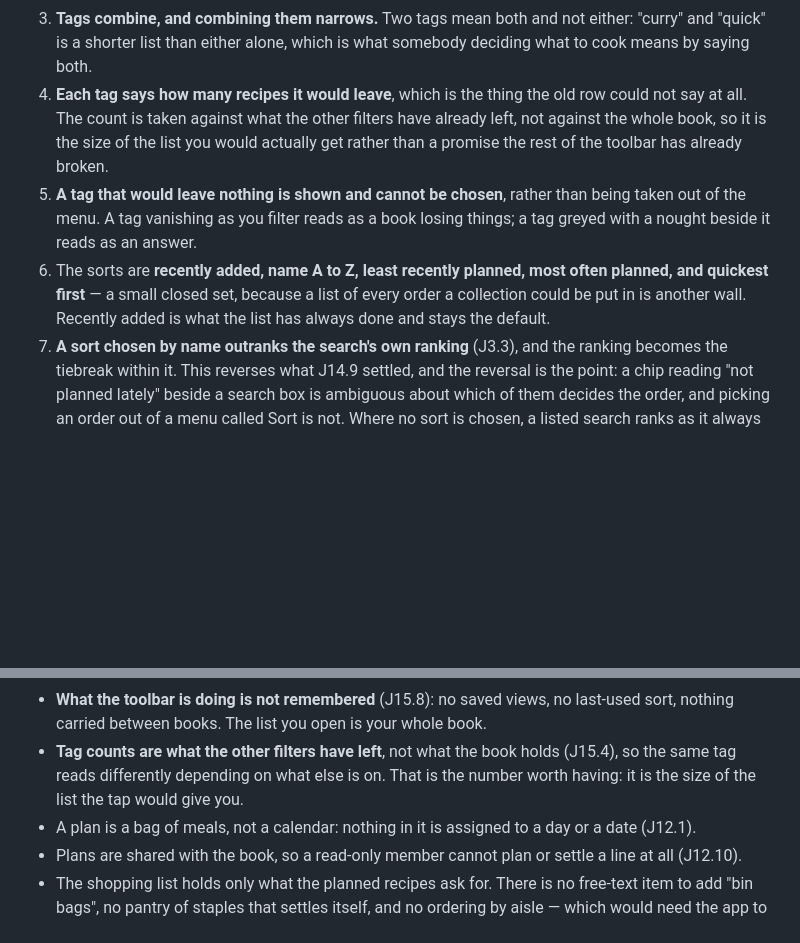
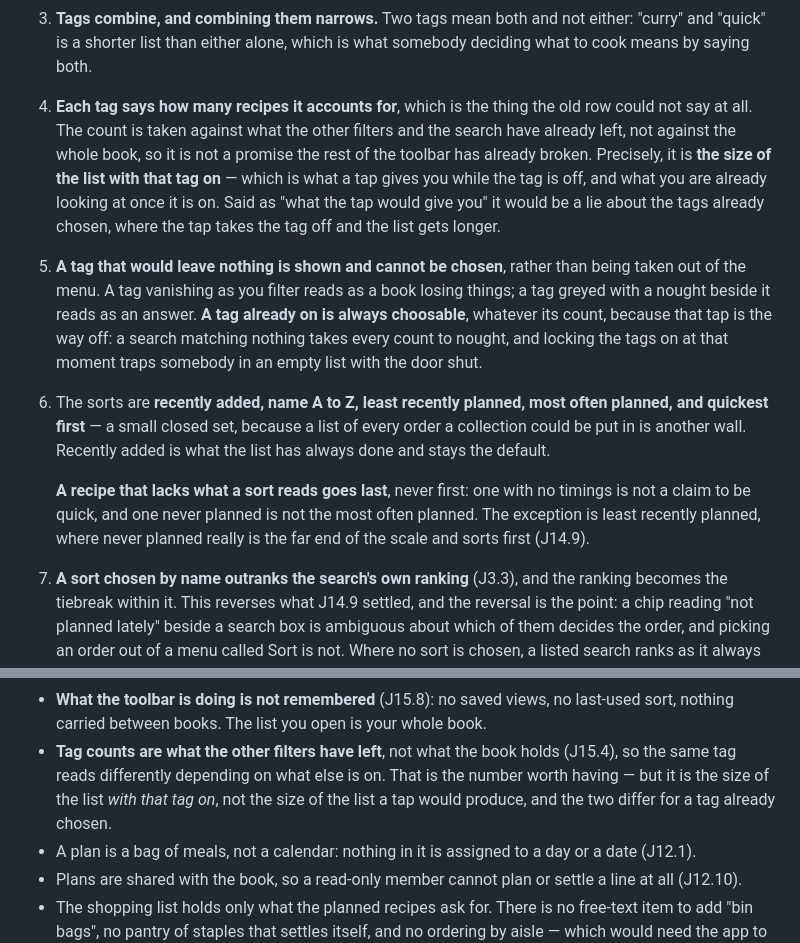
Before and after one commit to malfernion/Recipe-friend, a Markdown page: docs/journeys.md, 2 parts joined by grey strips. Drawn GitHub-style; blank space fills up the shorter version.

Commit message:
Three things the menu knew that the criteria did not
A tag count was described as the size of the list a tap would give you,
which is true of every tag except the ones already chosen — there the tap
takes the tag off and the list gets longer. It is the size of the list
with that tag on, which is the same sentence for both and false for
neither.

A tag already chosen has to stay choosable however small its count, or a
search matching nothing takes every count to nought and shuts the door on
somebody standing in an empty list. And three of the five sorts read a
fact a recipe may not have: no timings is not a claim to be quick, so
those go last, where never planned genuinely is the far end of least
recently planned and stays first.

Co-Authored-By: Claude Opus 5 <noreply@anthropic.com>
Claude-Session: https://claude.ai/code/session_01LuyMrFUWxgzSM44vy7fs5g

```diff
--- a/docs/journeys.md
+++ b/docs/journeys.md
@@ -728,19 +728,32 @@ ages" being the one this journey is named for.
 3. **Tags combine, and combining them narrows.** Two tags mean both and
    not either: "curry" and "quick" is a shorter list than either alone,
    which is what somebody deciding what to cook means by saying both.
-4. **Each tag says how many recipes it would leave**, which is the thing
+4. **Each tag says how many recipes it accounts for**, which is the thing
    the old row could not say at all. The count is taken against what the
-   other filters have already left, not against the whole book, so it is
-   the size of the list you would actually get rather than a promise the
-   rest of the toolbar has already broken.
+   other filters and the search have already left, not against the whole
+   book, so it is not a promise the rest of the toolbar has already
+   broken. Precisely, it is **the size of the list with that tag on** —
+   which is what a tap gives you while the tag is off, and what you are
+   already looking at once it is on. Said as "what the tap would give
+   you" it would be a lie about the tags already chosen, where the tap
+   takes the tag off and the list gets longer.
 5. **A tag that would leave nothing is shown and cannot be chosen**,
    rather than being taken out of the menu. A tag vanishing as you filter
    reads as a book losing things; a tag greyed with a nought beside it
-   reads as an answer.
+   reads as an answer. **A tag already on is always choosable**, whatever
+   its count, because that tap is the way off: a search matching nothing
+   takes every count to nought, and locking the tags on at that moment
+   traps somebody in an empty list with the door shut.
 6. The sorts are **recently added, name A to Z, least recently planned,
    most often planned, and quickest first** — a small closed set, because
    a list of every order a collection could be put in is another wall.
    Recently added is what the list has always done and stays the default.
+
+   **A recipe that lacks what a sort reads goes last**, never first: one
+   with no timings is not a claim to be quick, and one never planned is
+   not the most often planned. The exception is least recently planned,
+   where never planned really is the far end of the scale and sorts
+   first (J14.9).
 7. **A sort chosen by name outranks the search's own ranking** (J3.3), and
    the ranking becomes the tiebreak within it. This reverses what J14.9
    settled, and the reversal is the point: a chip reading "not planned
@@ -796,8 +809,9 @@ accident:
   open is your whole book.
 - **Tag counts are what the other filters have left**, not what the book
   holds (J15.4), so the same tag reads differently depending on what else
-  is on. That is the number worth having: it is the size of the list the
-  tap would give you.
+  is on. That is the number worth having — but it is the size of the list
+  *with that tag on*, not the size of the list a tap would produce, and
+  the two differ for a tag already chosen.
 - A plan is a bag of meals, not a calendar: nothing in it is assigned to
   a day or a date (J12.1).
 - Plans are shared with the book, so a read-only member cannot plan or
```
